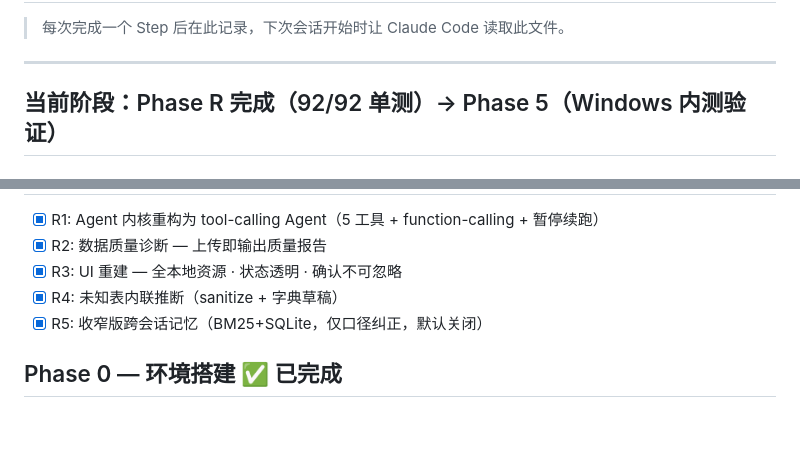
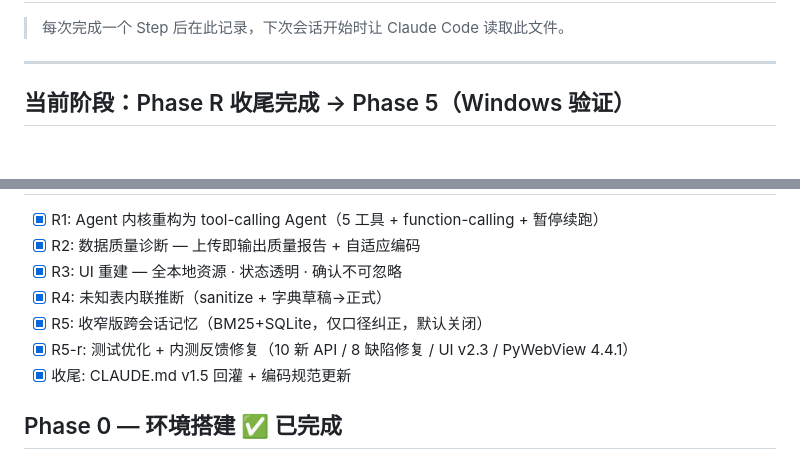
Before and after one commit to pangchaichai/DataAgent, a Markdown page: PROGRESS.md, 2 parts joined by grey strips. Drawn GitHub-style; blank space fills up the shorter version.

```diff
--- a/PROGRESS.md
+++ b/PROGRESS.md
@@ -4,5 +4,5 @@
 
 ---
 
-## 当前阶段：Phase R 完成（92/92 单测）→ Phase 5（Windows 内测验证）
+## 当前阶段：Phase R 收尾完成 → Phase 5（Windows 验证）
 
@@ -10,8 +10,10 @@
 - [x] R1: Agent 内核重构为 tool-calling Agent（5 工具 + function-calling + 暂停续跑）
-- [x] R2: 数据质量诊断 — 上传即输出质量报告
+- [x] R2: 数据质量诊断 — 上传即输出质量报告 + 自适应编码
 - [x] R3: UI 重建 — 全本地资源 · 状态透明 · 确认不可忽略
-- [x] R4: 未知表内联推断（sanitize + 字典草稿）
+- [x] R4: 未知表内联推断（sanitize + 字典草稿→正式）
 - [x] R5: 收窄版跨会话记忆（BM25+SQLite，仅口径纠正，默认关闭）
+- [x] R5-r: 测试优化 + 内测反馈修复（10 新 API / 8 缺陷修复 / UI v2.3 / PyWebView 4.4.1）
+- [x] 收尾: CLAUDE.md v1.5 回灌 + 编码规范更新
 
 ## Phase 0 — 环境搭建 ✅ 已完成
 - [x] 虚拟环境创建 + 开发依赖安装
```
Also changed, not shown: other parts of PROGRESS.md (+1 -1 lines), docs/refacter/PROGRESSrefactor.md (+19 -3 lines).
